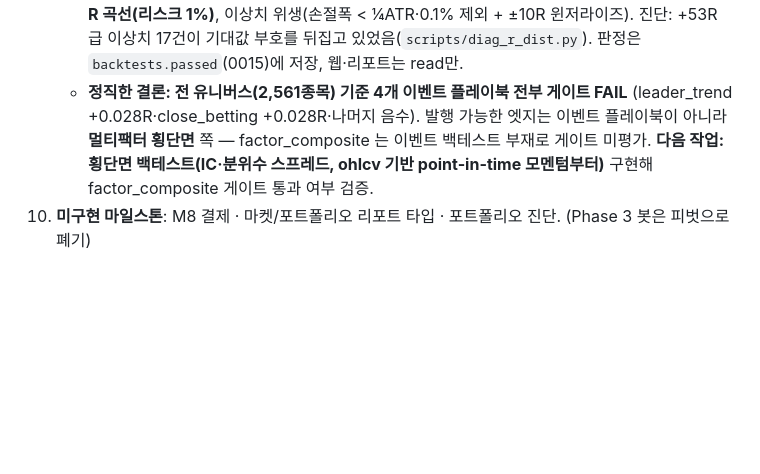
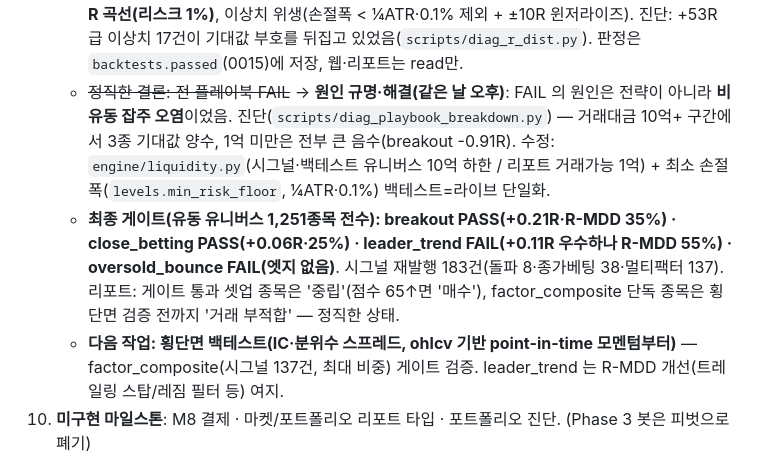
Before and after one commit to Victor-wonderful/stock-alpha, a Markdown page: docs/RESUME.md, the part around the change. Drawn GitHub-style; blank space fills up the shorter version.

Commit message:
docs: RESUME — 게이트 FAIL 원인 해결(유동성 오염)·2개 플레이북 PASS·시그널 183건 재발행 기록
Co-Authored-By: Claude Fable 5 <noreply@anthropic.com>

```diff
--- a/docs/RESUME.md
+++ b/docs/RESUME.md
@@ -41,7 +41,9 @@
    - CLI: `report indepth --symbols 005930` 또는 `--top N`(합성알파 상위 자동). 웹 `/reports`(목록)·`/reports/[id]`(5섹션 상세) — 검증 완료(HTTP 200, Claude 서술 실데이터).
    - **함정 발견**: backtests 테이블이 비어 있었음(M6 구현됐지만 실DB 적재는 처음) → `engine backtest` 첫 실행으로 채움. 부분 유니크 인덱스는 PostgREST on_conflict 불가 → 전체 유니크로 변경.
    - **게이트 재캘리브레이션 완료(같은 날)**: 승률/손익비 개별 하한 → **기대값 ≥ +0.05R 통합**, MDD → **R 곡선(리스크 1%)**, 이상치 위생(손절폭 < ¼ATR·0.1% 제외 + ±10R 윈저라이즈). 진단: +53R 급 이상치 17건이 기대값 부호를 뒤집고 있었음(`scripts/diag_r_dist.py`). 판정은 `backtests.passed`(0015)에 저장, 웹·리포트는 read만.
-   - **정직한 결론: 전 유니버스(2,561종목) 기준 4개 이벤트 플레이북 전부 게이트 FAIL** (leader_trend +0.028R·close_betting +0.028R·나머지 음수). 발행 가능한 엣지는 이벤트 플레이북이 아니라 **멀티팩터 횡단면** 쪽 — factor_composite 는 이벤트 백테스트 부재로 게이트 미평가. **다음 작업: 횡단면 백테스트(IC·분위수 스프레드, ohlcv 기반 point-in-time 모멘텀부터)** 구현해 factor_composite 게이트 통과 여부 검증.
+   - ~~정직한 결론: 전 플레이북 FAIL~~ → **원인 규명·해결(같은 날 오후)**: FAIL 의 원인은 전략이 아니라 **비유동 잡주 오염**이었음. 진단(`scripts/diag_playbook_breakdown.py`) — 거래대금 10억+ 구간에서 3종 기대값 양수, 1억 미만은 전부 큰 음수(breakout -0.91R). 수정: `engine/liquidity.py`(시그널·백테스트 유니버스 10억 하한 / 리포트 거래가능 1억) + 최소 손절폭(`levels.min_risk_floor`, ¼ATR·0.1%) 백테스트=라이브 단일화.
+   - **최종 게이트(유동 유니버스 1,251종목 전수): breakout PASS(+0.21R·R-MDD 35%) · close_betting PASS(+0.06R·25%) · leader_trend FAIL(+0.11R 우수하나 R-MDD 55%) · oversold_bounce FAIL(엣지 없음)**. 시그널 재발행 183건(돌파 8·종가베팅 38·멀티팩터 137). 리포트: 게이트 통과 셋업 종목은 '중립'(점수 65↑면 '매수'), factor_composite 단독 종목은 횡단면 검증 전까지 '거래 부적합' — 정직한 상태.
+   - **다음 작업: 횡단면 백테스트(IC·분위수 스프레드, ohlcv 기반 point-in-time 모멘텀부터)** — factor_composite(시그널 137건, 최대 비중) 게이트 검증. leader_trend 는 R-MDD 개선(트레일링 스탑/레짐 필터 등) 여지.
 10. **미구현 마일스톤**: M8 결제 · 마켓/포트폴리오 리포트 타입 · 포트폴리오 진단. (Phase 3 봇은 피벗으로 폐기)
 
 ## 사용자(나) 준비물 — 실데이터 라운드트립 전제
```
